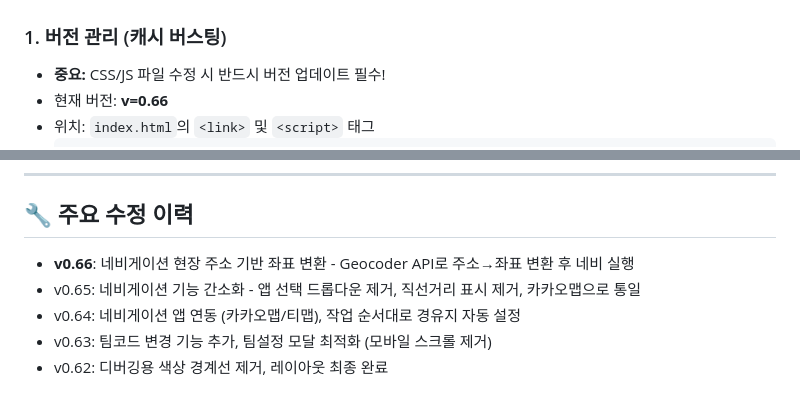
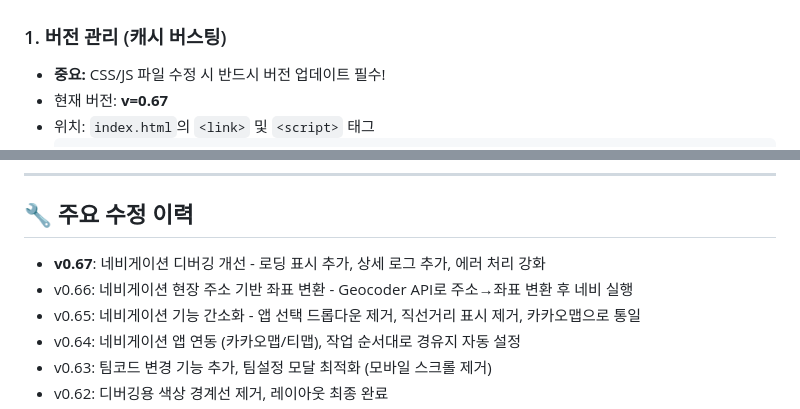
Before and after one commit to durian0606/workflow, a Markdown page: .claude/notes.md, 2 parts joined by grey strips. Drawn GitHub-style.

Commit message:
docs: 개발 가이드 업데이트 - v0.67 반영
🤖 Generated with [Claude Code](https://claude.com/claude-code)

Co-Authored-By: Claude <noreply@anthropic.com>

````diff
--- a/.claude/notes.md
+++ b/.claude/notes.md
@@ -4,6 +4,6 @@
 
 ### 1. 버전 관리 (캐시 버스팅)
 - **중요:** CSS/JS 파일 수정 시 반드시 버전 업데이트 필수!
-- 현재 버전: **v=0.66**
+- 현재 버전: **v=0.67**
 - 위치: `index.html`의 `<link>` 및 `<script>` 태그
   ```html
@@ -88,7 +88,8 @@ worklist/
 ---
 
 ## 🔧 주요 수정 이력
-- **v0.66**: 네비게이션 현장 주소 기반 좌표 변환 - Geocoder API로 주소→좌표 변환 후 네비 실행
+- **v0.67**: 네비게이션 디버깅 개선 - 로딩 표시 추가, 상세 로그 추가, 에러 처리 강화
+- v0.66: 네비게이션 현장 주소 기반 좌표 변환 - Geocoder API로 주소→좌표 변환 후 네비 실행
 - v0.65: 네비게이션 기능 간소화 - 앱 선택 드롭다운 제거, 직선거리 표시 제거, 카카오맵으로 통일
 - v0.64: 네비게이션 앱 연동 (카카오맵/티맵), 작업 순서대로 경유지 자동 설정
 - v0.63: 팀코드 변경 기능 추가, 팀설정 모달 최적화 (모바일 스크롤 제거)
````
Also changed, not shown: other parts of .claude/notes.md (+2 -2 lines).
